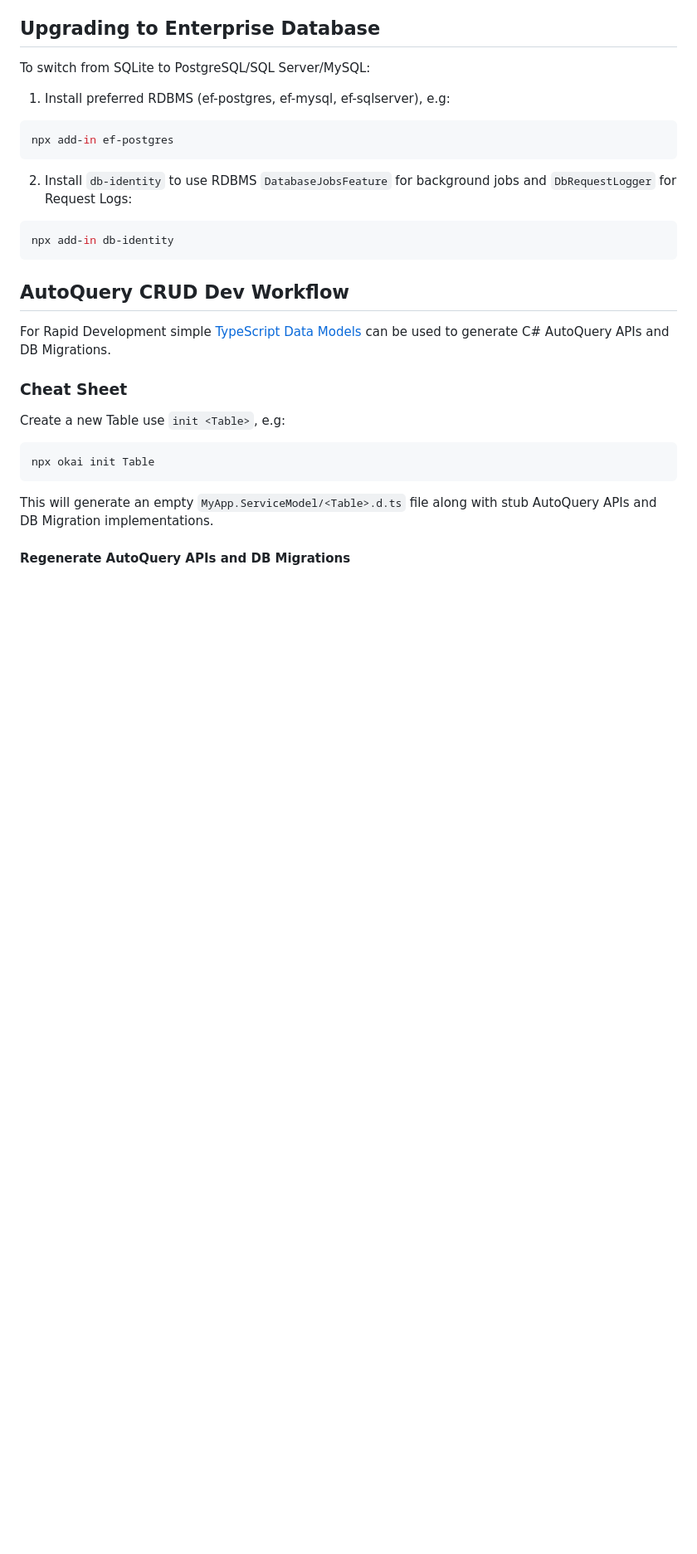
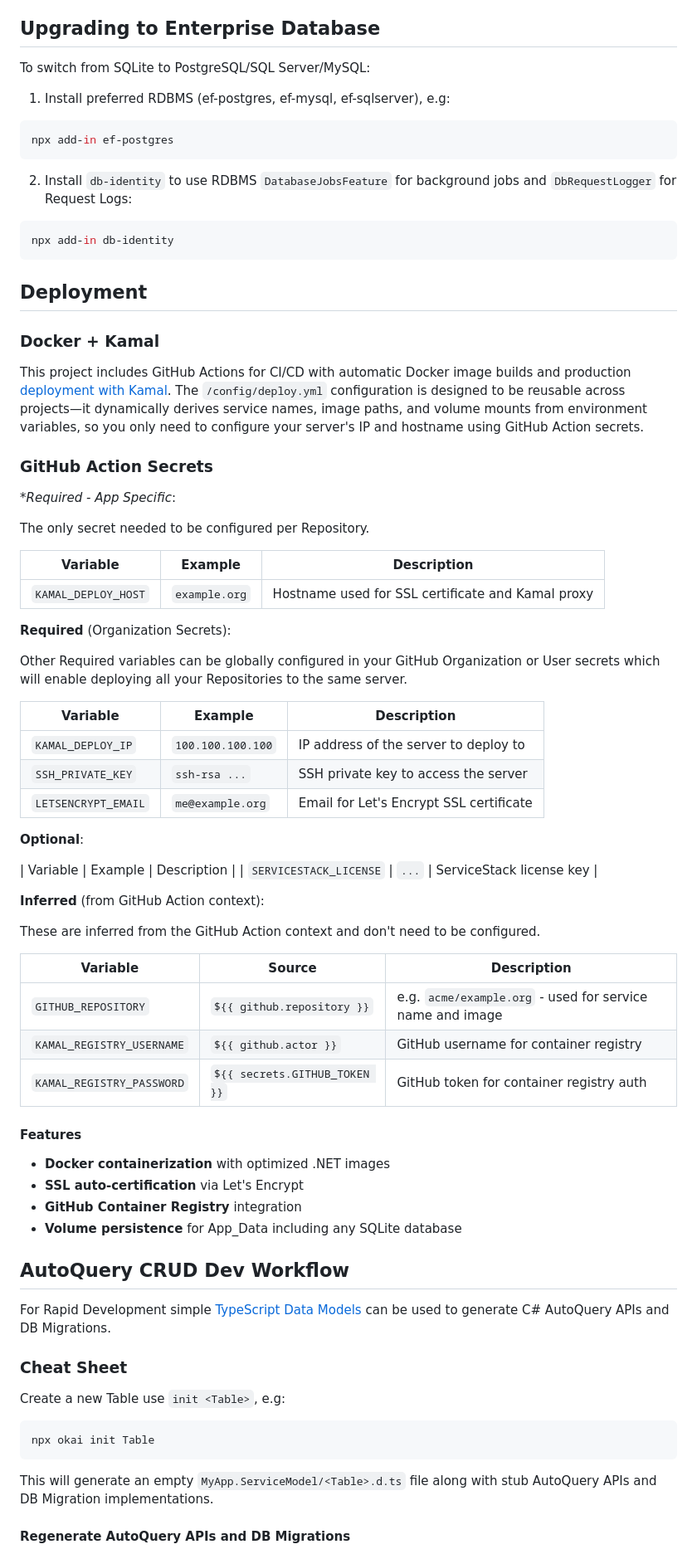
Before and after one commit to NetCoreTemplates/next-rsc, a Markdown page: README.md, the part around the change printed below. Shown: that part at 83% size. GitHub-like rendering; blank space fills up the shorter version.

````diff
--- a/README.md
+++ b/README.md
@@ -235,6 +264,56 @@ npx add-in ef-postgres
 ```bash
 npx add-in db-identity
 ```
+
+## Deployment
+
+### Docker + Kamal
+
+This project includes GitHub Actions for CI/CD with automatic Docker image builds and production [deployment with Kamal](https://docs.servicestack.net/kamal-deploy). The `/config/deploy.yml` configuration is designed to be reusable across projects—it dynamically derives service names, image paths, and volume mounts from environment variables, so you only need to configure your server's IP and hostname using GitHub Action secrets.
+
+### GitHub Action Secrets
+
+**Required - App Specific*:
+
+The only secret needed to be configured per Repository.
+
+| Variable | Example | Description |
+|----------|---------|-------------|
+| `KAMAL_DEPLOY_HOST` | `example.org` | Hostname used for SSL certificate and Kamal proxy |
+
+**Required** (Organization Secrets):
+
+Other Required variables can be globally configured in your GitHub Organization or User secrets which will
+enable deploying all your Repositories to the same server.
+
+| Variable | Example  | Description |
+|----------|----------|-------------|
+| `KAMAL_DEPLOY_IP`   | `100.100.100.100` | IP address of the server to deploy to |
+| `SSH_PRIVATE_KEY`   | `ssh-rsa ...`     | SSH private key to access the server |
+| `LETSENCRYPT_EMAIL` | `me@example.org`  | Email for Let's Encrypt SSL certificate |
+
+**Optional**:
+
+| Variable | Example | Description |
+| `SERVICESTACK_LICENSE` | `...` | ServiceStack license key |
+
+**Inferred** (from GitHub Action context):
+
+These are inferred from the GitHub Action context and don't need to be configured.
+
+| Variable | Source | Description |
+|----------|--------|-------------|
+| `GITHUB_REPOSITORY` | `${{ github.repository }}` | e.g. `acme/example.org` - used for service name and image |
+| `KAMAL_REGISTRY_USERNAME` | `${{ github.actor }}` | GitHub username for container registry |
+| `KAMAL_REGISTRY_PASSWORD` | `${{ secrets.GITHUB_TOKEN }}` | GitHub token for container registry auth |
+
+#### Features
+
+- **Docker containerization** with optimized .NET images
+- **SSL auto-certification** via Let's Encrypt
+- **GitHub Container Registry** integration
+- **Volume persistence** for App_Data including any SQLite database
+
 
 ## AutoQuery CRUD Dev Workflow
 
````
Also changed, not shown: other parts of README.md (+57 -28 lines).
